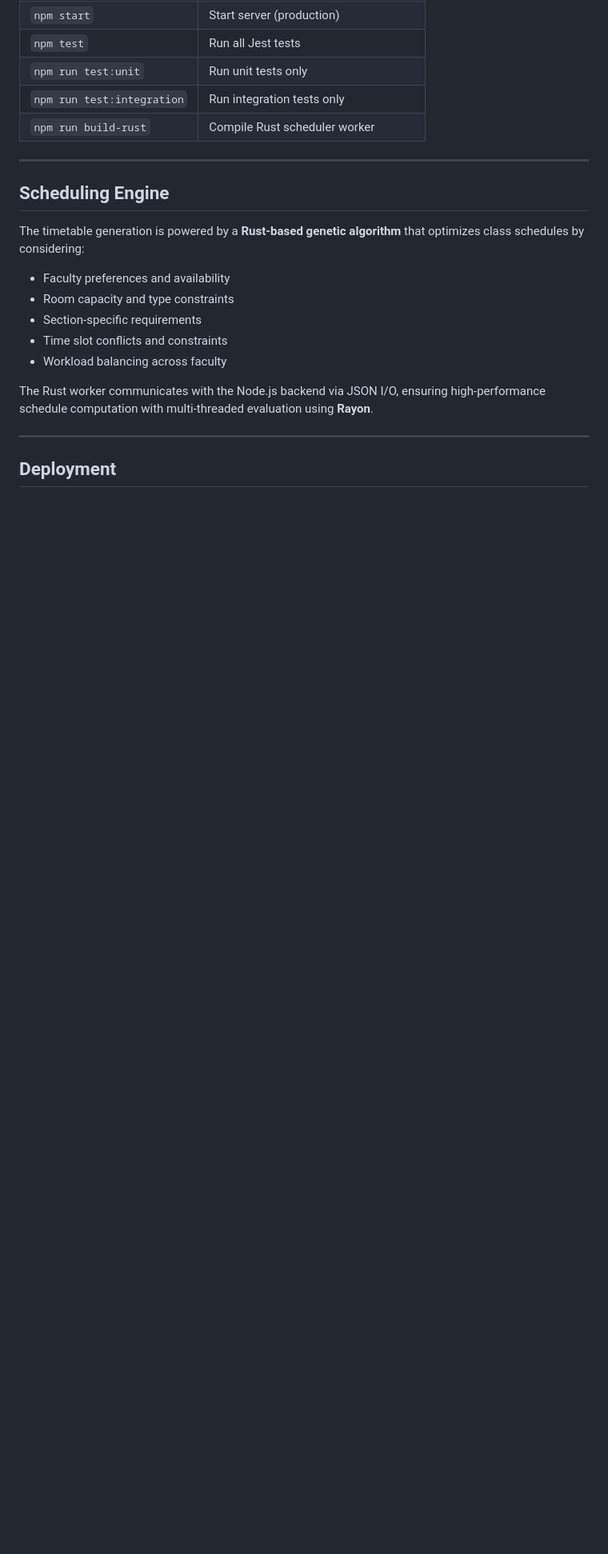
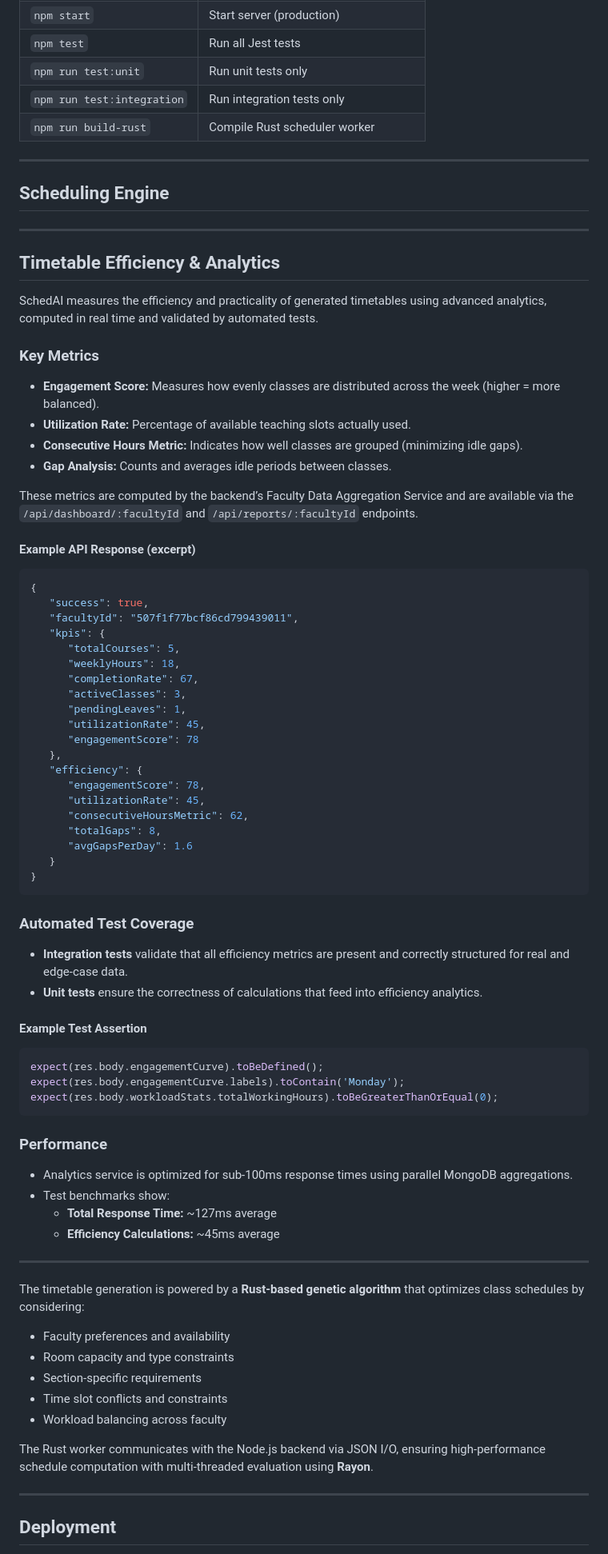
Before and after one commit to Eshwarnath24/SchedAI, a Markdown page: README.md, the part around the change. Shown at 80% size. Drawn GitHub-style; blank space fills up the shorter version.

Commit message:
Enhance README with timetable analytics details
Added detailed analytics and performance metrics for timetable efficiency, including key metrics, example API response, automated test coverage, and performance benchmarks.

````diff
--- a/README.md
+++ b/README.md
@@ -303,6 +303,64 @@ SchedAI/
 
 ## Scheduling Engine
 
+
+---
+
+## Timetable Efficiency & Analytics
+
+SchedAI measures the efficiency and practicality of generated timetables using advanced analytics, computed in real time and validated by automated tests.
+
+### Key Metrics
+- **Engagement Score:** Measures how evenly classes are distributed across the week (higher = more balanced).
+- **Utilization Rate:** Percentage of available teaching slots actually used.
+- **Consecutive Hours Metric:** Indicates how well classes are grouped (minimizing idle gaps).
+- **Gap Analysis:** Counts and averages idle periods between classes.
+
+These metrics are computed by the backend’s Faculty Data Aggregation Service and are available via the `/api/dashboard/:facultyId` and `/api/reports/:facultyId` endpoints.
+
+#### Example API Response (excerpt)
+```json
+{
+   "success": true,
+   "facultyId": "507f1f77bcf86cd799439011",
+   "kpis": {
+      "totalCourses": 5,
+      "weeklyHours": 18,
+      "completionRate": 67,
+      "activeClasses": 3,
+      "pendingLeaves": 1,
+      "utilizationRate": 45,
+      "engagementScore": 78
+   },
+   "efficiency": {
+      "engagementScore": 78,
+      "utilizationRate": 45,
+      "consecutiveHoursMetric": 62,
+      "totalGaps": 8,
+      "avgGapsPerDay": 1.6
+   }
+}
+```
+
+### Automated Test Coverage
+- **Integration tests** validate that all efficiency metrics are present and correctly structured for real and edge-case data.
+- **Unit tests** ensure the correctness of calculations that feed into efficiency analytics.
+
+#### Example Test Assertion
+```js
+expect(res.body.engagementCurve).toBeDefined();
+expect(res.body.engagementCurve.labels).toContain('Monday');
+expect(res.body.workloadStats.totalWorkingHours).toBeGreaterThanOrEqual(0);
+```
+
+### Performance
+- Analytics service is optimized for sub-100ms response times using parallel MongoDB aggregations.
+- Test benchmarks show:
+   - **Total Response Time:** ~127ms average
+   - **Efficiency Calculations:** ~45ms average
+
+---
+
 The timetable generation is powered by a **Rust-based genetic algorithm** that optimizes class schedules by considering:
 
 - Faculty preferences and availability
````
